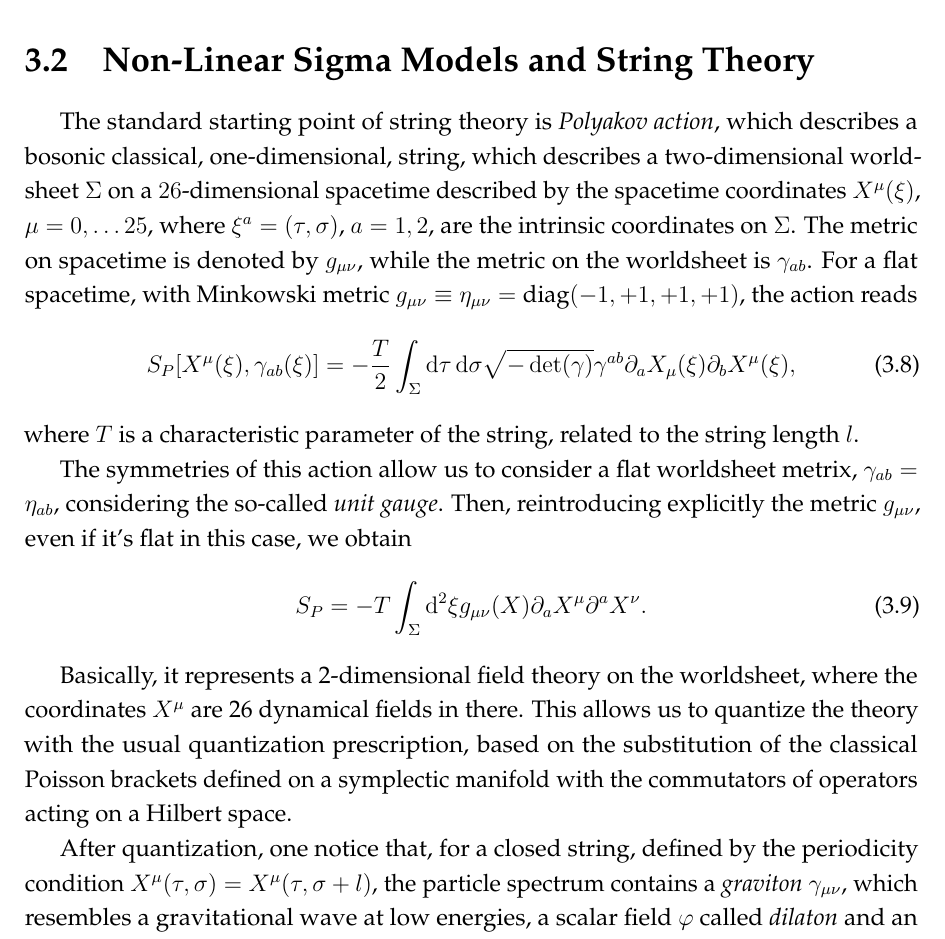
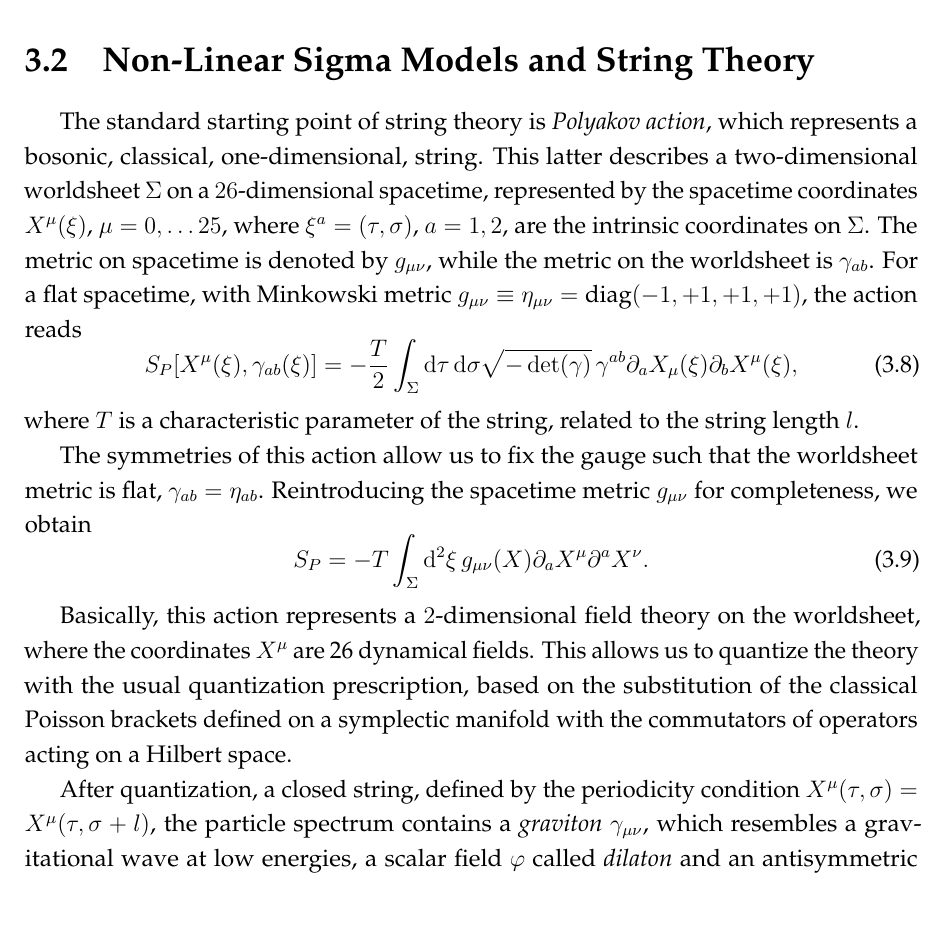
Before and after one commit to fabbri-lorenzo/RicciFlowNetwork, a LaTeX thesis (latex/main.tex, which reads latex/Sections/Chapter3/StringTheory.tex): part of page 22 of 47, cut so that both start at the same text. Compiled offline with pdfLaTeX.

Commit message:
String theory - still to be finished

```diff
--- a/latex/Sections/Chapter3/StringTheory.tex
+++ b/latex/Sections/Chapter3/StringTheory.tex
@@ -1,19 +1,19 @@
 %**************** NON-LINEAR SIGMA MODELS AND STRINGS ******************
 \section{Non-Linear Sigma Models and String Theory}
-The standard starting point of string theory is \emph{Polyakov action}, which describes a bosonic classical, one-dimensional, string, which describes a two-dimensional worldsheet $\Sigma$ on a $26$-dimensional spacetime described by the spacetime coordinates $X^\mu(\xi)$, $\mu = 0, \dots 25$, where $\xi^a = (\tau, \sigma)$, $a = 1,2$, are the intrinsic coordinates on $\Sigma$. The metric on spacetime is denoted by $g_{\mu\nu}$, while the metric on the worldsheet is $\gamma_{ab}$. For a flat spacetime, with Minkowski metric $g_{\mu\nu} \equiv \eta_{\mu\nu} = \textup{diag}(-1,+1,+1,+1)$, the action reads
+The standard starting point of string theory is \emph{Polyakov action}, which represents a bosonic, classical, one-dimensional, string. This latter describes a two-dimensional worldsheet $\Sigma$ on a $26$-dimensional spacetime, represented by the spacetime coordinates $X^\mu(\xi)$, $\mu = 0, \dots 25$, where $\xi^a = (\tau, \sigma)$, $a = 1,2$, are the intrinsic coordinates on $\Sigma$. The metric on spacetime is denoted by $g_{\mu\nu}$, while the metric on the worldsheet is $\gamma_{ab}$. For a flat spacetime, with Minkowski metric $g_{\mu\nu} \equiv \eta_{\mu\nu} = \textup{diag}(-1,+1,+1,+1)$, the action reads
 \begin{equation}\label{eq:polyakov}
-    S_P [X^\mu(\xi), \gamma_{ab}(\xi)] = -\frac{T}{2} \int_\Sigma \ud \tau \ud \sigma \sqrt{-\det(\gamma)} \gamma^{ab} \de_a X_\mu (\xi) \de_b X^\mu (\xi),
+    S_P [X^\mu(\xi), \gamma_{ab}(\xi)] = -\frac{T}{2} \int_\Sigma \ud \tau \ud \sigma \sqrt{-\det(\gamma)} \, \gamma^{ab} \de_a X_\mu (\xi) \de_b X^\mu (\xi),
 \end{equation}
 where $T$ is a characteristic parameter of the string, related to the string length $l$.
 
-The symmetries of this action allow us to consider a flat worldsheet metrix, $\gamma_{ab} = \eta_{ab}$, considering the so-called \emph{unit gauge}. Then, reintroducing explicitly the metric $g_{\mu\nu}$, even if it's flat in this case, we obtain
+The symmetries of this action allow us to fix the gauge such that the worldsheet metric is flat, $\gamma_{ab} = \eta_{ab}$. Reintroducing the spacetime metric $g_{\mu\nu}$ for completeness, we obtain
 \begin{equation}\label{eq:polyakov-metric}
-    S_P = - T \int_\Sigma \ud^2 \xi g_{\mu\nu}(X) \de_a X^\mu \de^a X^\nu.
+    S_P = - T \int_\Sigma \ud^2 \xi \, g_{\mu\nu}(X) \de_a X^\mu \de^a X^\nu.
 \end{equation}
 
-Basically, it represents a 2-dimensional field theory on the worldsheet, where the coordinates $X^\mu$ are 26 dynamical fields in there. This allows us to quantize the theory with the usual quantization prescription, based on the substitution of the classical Poisson brackets defined on a symplectic manifold with the commutators of operators acting on a Hilbert space.
+Basically, this action represents a $2$-dimensional field theory on the worldsheet, where the coordinates $X^\mu$ are 26 dynamical fields. This allows us to quantize the theory with the usual quantization prescription, based on the substitution of the classical Poisson brackets defined on a symplectic manifold with the commutators of operators acting on a Hilbert space.
 
-After quantization, one notice that, for a closed string, defined by the periodicity condition $X^\mu(\tau,\sigma) = X^\mu (\tau, \sigma + l)$, the particle spectrum contains a \emph{graviton} $\gamma_{\mu\nu}$, which resembles a gravitational wave at low energies, a scalar field $\phi$ called \emph{dilaton} and an antisymmetric two-tensor $b_{\mu\nu}$ called \emph{Kalb-Ramond tensor}.
+After quantization, a closed string, defined by the periodicity condition $X^\mu(\tau,\sigma) = X^\mu (\tau, \sigma + l)$, the particle spectrum contains a \emph{graviton} $\gamma_{\mu\nu}$, which resembles a gravitational wave at low energies, a scalar field $\phi$ called \emph{dilaton} and an antisymmetric two-tensor $b_{\mu\nu}$ called \emph{Kalb-Ramond tensor}.
 
 Therefore, due to the presence of the graviton, one could wonder what happens for a non-flat spacetime. Then, after redefining the coordinates as a constant $X^\mu_0$ plus some other arbitrary fields $Y^\mu$, i.e.,
 \begin{equation}
```
